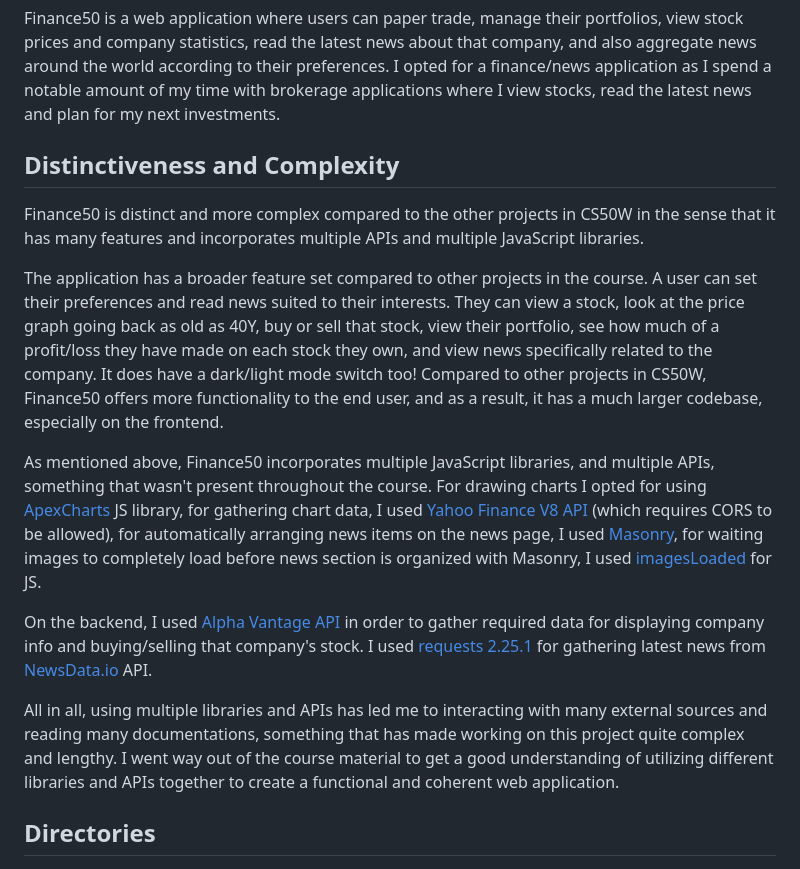
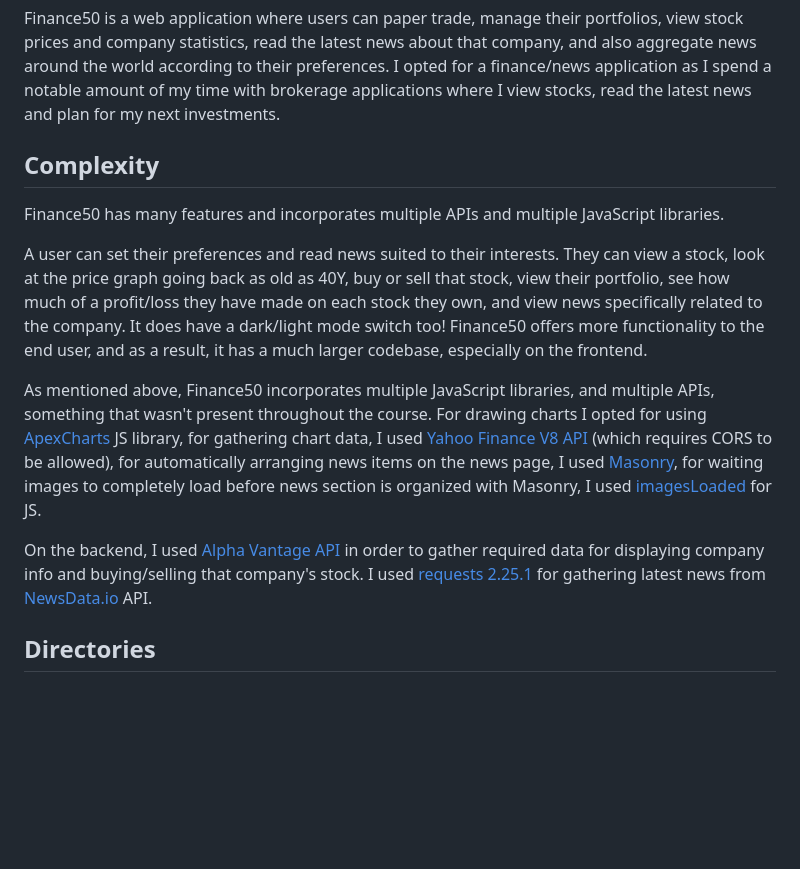
Before and after one commit to ali-eser/Finance50, a Markdown page: README.md, the part around the change. GitHub-like rendering; blank space fills up the shorter version.

```diff
--- a/README.md
+++ b/README.md
@@ -6,16 +6,14 @@
 
 Finance50 is a web application where users can paper trade, manage their portfolios, view stock prices and company statistics, read the latest news about that company, and also aggregate news around the world according to their preferences. I opted for a finance/news application as I spend a notable amount of my time with brokerage applications where I view stocks, read the latest news and plan for my next investments.
 
-## Distinctiveness and Complexity
-Finance50 is distinct and more complex compared to the other projects in CS50W in the sense that it has many features and incorporates multiple APIs and multiple JavaScript libraries.
+## Complexity
+Finance50 has many features and incorporates multiple APIs and multiple JavaScript libraries.
 
-The application has a broader feature set compared to other projects in the course. A user can set their preferences and read news suited to their interests. They can view a stock, look at the price graph going back as old as 40Y, buy or sell that stock, view their portfolio, see how much of a profit/loss they have made on each stock they own, and view news specifically related to the company. It does have a dark/light mode switch too! Compared to other projects in CS50W, Finance50 offers more functionality to the end user, and as a result, it has a much larger codebase, especially on the frontend.
+A user can set their preferences and read news suited to their interests. They can view a stock, look at the price graph going back as old as 40Y, buy or sell that stock, view their portfolio, see how much of a profit/loss they have made on each stock they own, and view news specifically related to the company. It does have a dark/light mode switch too! Finance50 offers more functionality to the end user, and as a result, it has a much larger codebase, especially on the frontend.
 
 As mentioned above, Finance50 incorporates multiple JavaScript libraries, and multiple APIs, something that wasn't present throughout the course. For drawing charts I opted for using [ApexCharts](https://apexcharts.com/) JS library, for gathering chart data, I used [Yahoo Finance V8 API](https://query1.finance.yahoo.com/v8/finance/chart/AAPL?region=US&lang=en-US&interval=2m&range=1d) (which requires CORS to be allowed), for automatically arranging news items on the news page, I used [Masonry](https://masonry.desandro.com/), for waiting images to completely load before news section is organized with Masonry, I used [imagesLoaded](https://imagesloaded.desandro.com/) for JS.
 
 On the backend, I used [Alpha Vantage API](https://www.alphavantage.co) in order to gather required data for displaying company info and buying/selling that company's stock. I used [requests 2.25.1](https://pypi.org/project/requests/) for gathering latest news from [NewsData.io](newsdata.io) API.
-
-All in all, using multiple libraries and APIs has led me to interacting with many external sources and reading many documentations, something that has made working on this project quite complex and lengthy. I went way out of the course material to get a good understanding of utilizing different libraries and APIs together to create a functional and coherent web application.
 
 ## Directories
 - `main`
```
